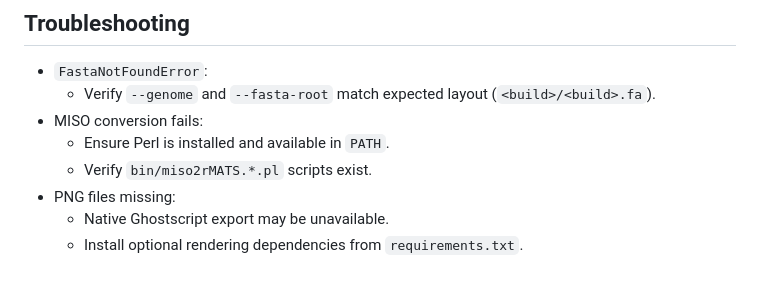
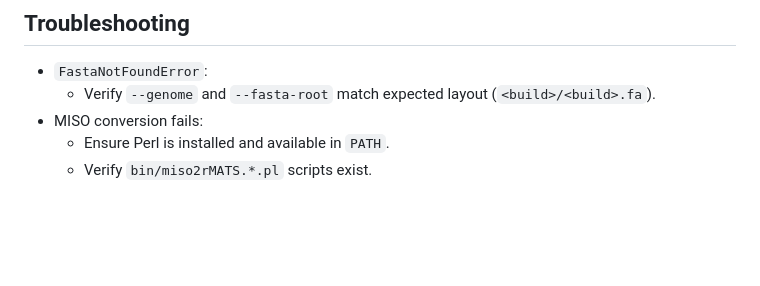
Before and after one commit to mcw-rcc/rMAPS3, a Markdown page: README.md, the part around the change. Drawn GitHub-style; blank space fills up the shorter version.

Commit message:
Updated Documentation

```diff
--- a/README.md
+++ b/README.md
@@ -125,6 +125,3 @@ Note: shell test runners under `tests/` require a Bash-compatible environment (L
 - MISO conversion fails:
   - Ensure Perl is installed and available in `PATH`.
   - Verify `bin/miso2rMATS.*.pl` scripts exist.
-- PNG files missing:
-  - Native Ghostscript export may be unavailable.
-  - Install optional rendering dependencies from `requirements.txt`.
```
